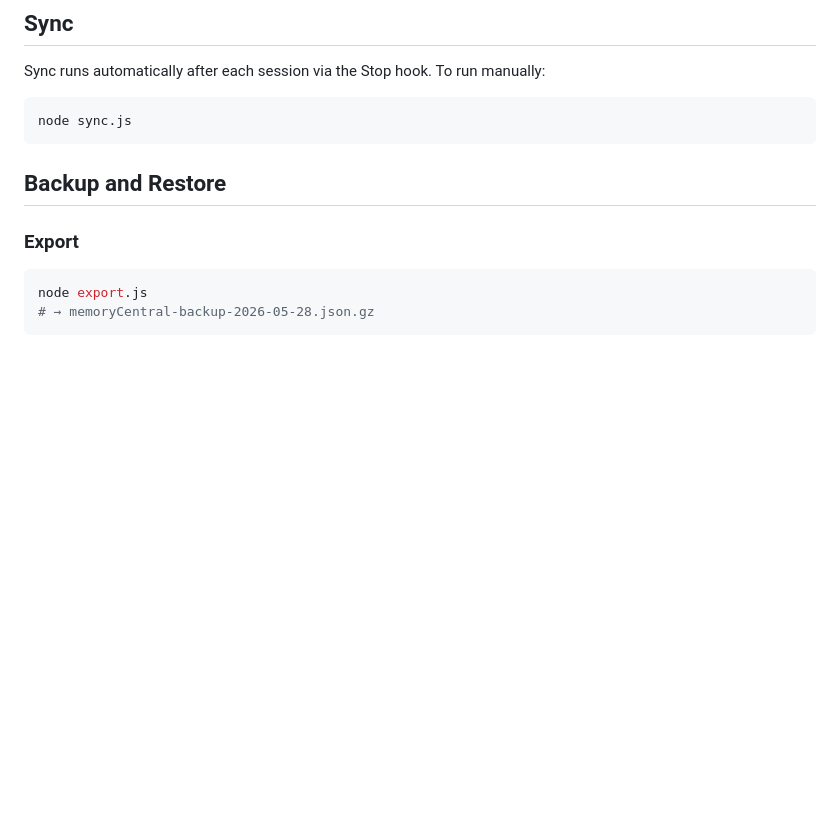
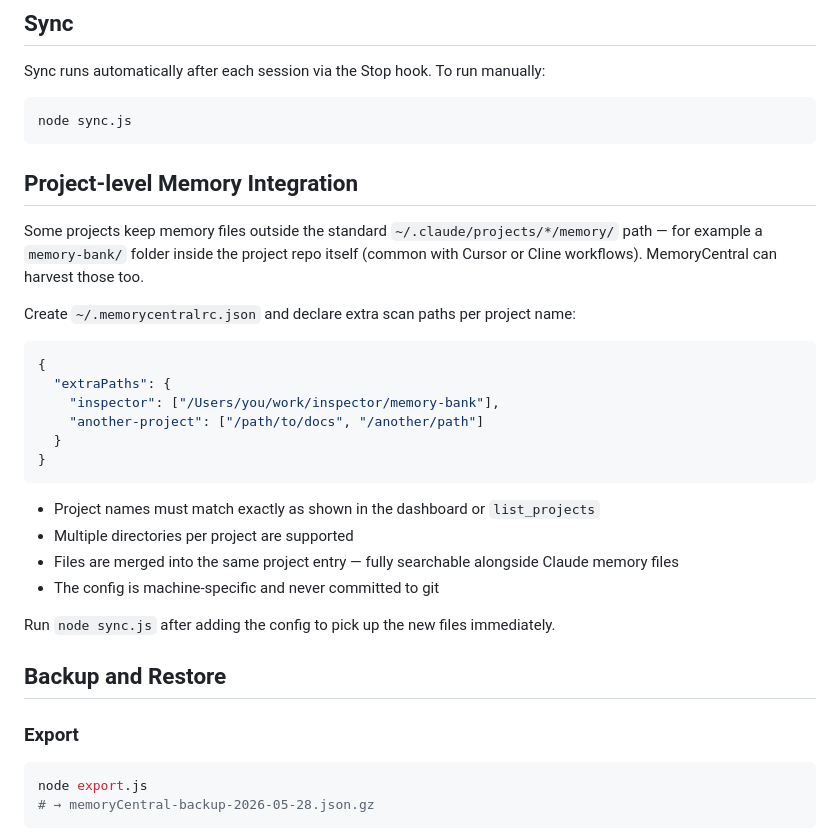
Before and after one commit to yogiee/MemoryCentral, a Markdown page: README.md, the part around one of its changes. GitHub-like rendering; blank space fills up the shorter version.

Commit message:
README: fix logo to use actual SVG icon, document extraPaths config
- Replace screenshot image with cells-brand.svg (the real icon)
- Add Project-level Memory Integration section documenting ~/.memorycentralrc.json

Co-Authored-By: Claude Sonnet 4.6 <noreply@anthropic.com>

````diff
--- a/README.md
+++ b/README.md
@@ -113,6 +113,28 @@ Sync runs automatically after each session via the Stop hook. To run manually:
 ```bash
 node sync.js
 ```
+
+## Project-level Memory Integration
+
+Some projects keep memory files outside the standard `~/.claude/projects/*/memory/` path — for example a `memory-bank/` folder inside the project repo itself (common with Cursor or Cline workflows). MemoryCentral can harvest those too.
+
+Create `~/.memorycentralrc.json` and declare extra scan paths per project name:
+
+```json
+{
+  "extraPaths": {
+    "inspector": ["/Users/you/work/inspector/memory-bank"],
+    "another-project": ["/path/to/docs", "/another/path"]
+  }
+}
+```
+
+- Project names must match exactly as shown in the dashboard or `list_projects`
+- Multiple directories per project are supported
+- Files are merged into the same project entry — fully searchable alongside Claude memory files
+- The config is machine-specific and never committed to git
+
+Run `node sync.js` after adding the config to pick up the new files immediately.
 
 ## Backup and Restore
 
````
Also changed, not shown: other parts of README.md (+1 -1 lines).
